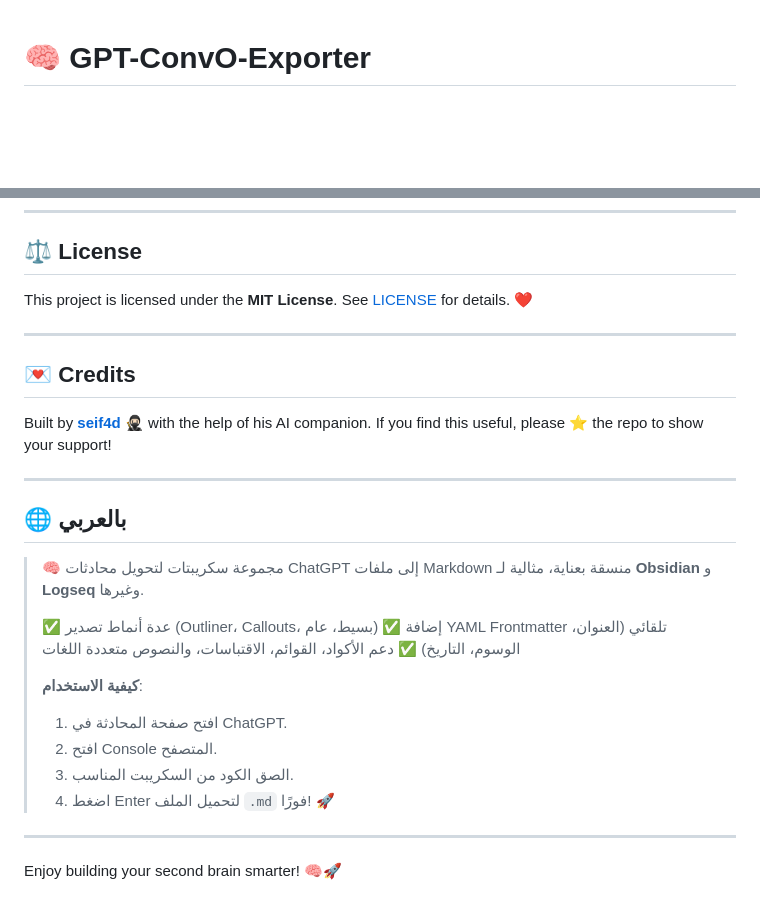
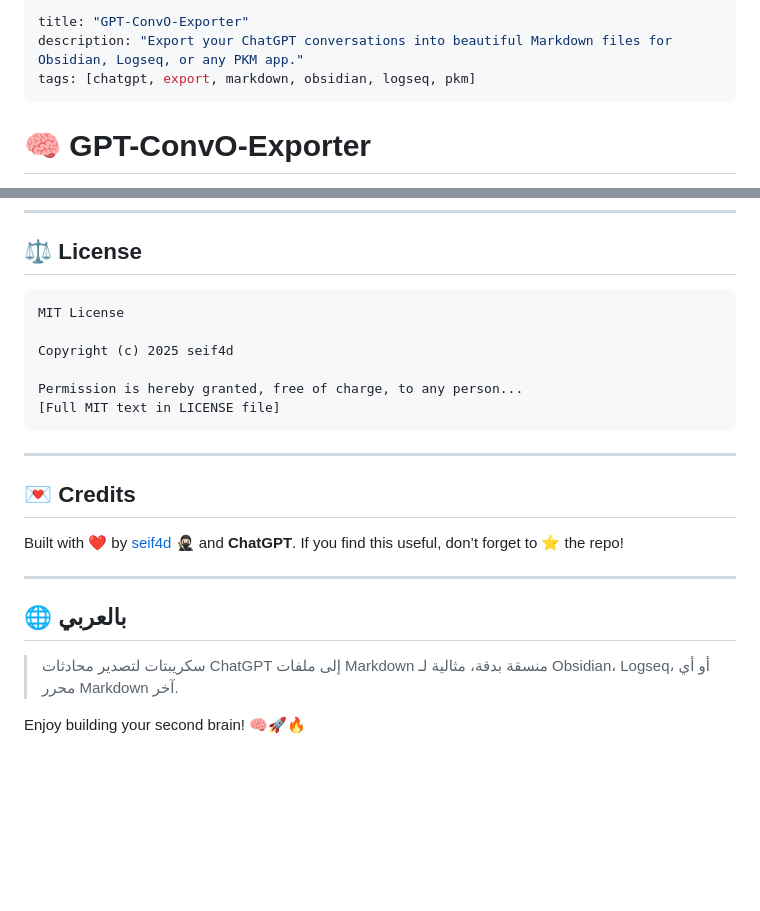
Before and after one commit to seif4d/GPT-ConvO-Exporter, a Markdown page: README.md, 2 parts joined by grey strips. Drawn GitHub-style; blank space fills up the shorter version.

`````diff
--- a/README.md
+++ b/README.md
@@ -1,2 +1,8 @@
+---
+title: "GPT-ConvO-Exporter"
+description: "Export your ChatGPT conversations into beautiful Markdown files for Obsidian, Logseq, or any PKM app."
+tags: [chatgpt, export, markdown, obsidian, logseq, pkm]
+---
+
 # 🧠 GPT-ConvO-Exporter
 
@@ -80,33 +72,26 @@ You can use tools like Obsidian or Logseq to interlink your notes and review the
 
 ## ⚖️ License
 
-This project is licensed under the **MIT License**.
-See [LICENSE](LICENSE) for details. ❤️
+```text
+MIT License
+
+Copyright (c) 2025 seif4d
+
+Permission is hereby granted, free of charge, to any person...
+[Full MIT text in LICENSE file]
+````
 
 ---
 
 ## 💌 Credits
 
-Built by **[seif4d](https://github.com/seif4d)** 🥷🏻 with the help of his AI companion.
-If you find this useful, please ⭐ the repo to show your support!
+Built with ❤ by [seif4d](https://github.com/seif4d) 🥷🏻 and **ChatGPT**.
+If you find this useful, don’t forget to ⭐ the repo!
 
 ---
 
 ## 🌐 بالعربي
 
-> 🧠 مجموعة سكريبتات لتحويل محادثات ChatGPT إلى ملفات Markdown منسقة بعناية، مثالية لـ **Obsidian** و **Logseq** وغيرها.
->
-> ✅ عدة أنماط تصدير (Outliner، Callouts، بسيط، عام)
-> ✅ إضافة YAML Frontmatter تلقائي (العنوان، الوسوم، التاريخ)
-> ✅ دعم الأكواد، القوائم، الاقتباسات، والنصوص متعددة اللغات
->
-> **كيفية الاستخدام**:
->
-> 1. افتح صفحة المحادثة في ChatGPT.
-> 2. افتح Console المتصفح.
-> 3. الصق الكود من السكريبت المناسب.
-> 4. اضغط Enter لتحميل الملف `.md` فورًا! 🚀
+> سكريبتات لتصدير محادثات ChatGPT إلى ملفات Markdown منسقة بدقة، مثالية لـ Obsidian، Logseq، أو أي محرر Markdown آخر.
 
----
-
-Enjoy building your second brain smarter! 🧠🚀
+Enjoy building your second brain! 🧠🚀🔥
`````
Also changed, not shown: other parts of README.md (+42 -56 lines).
